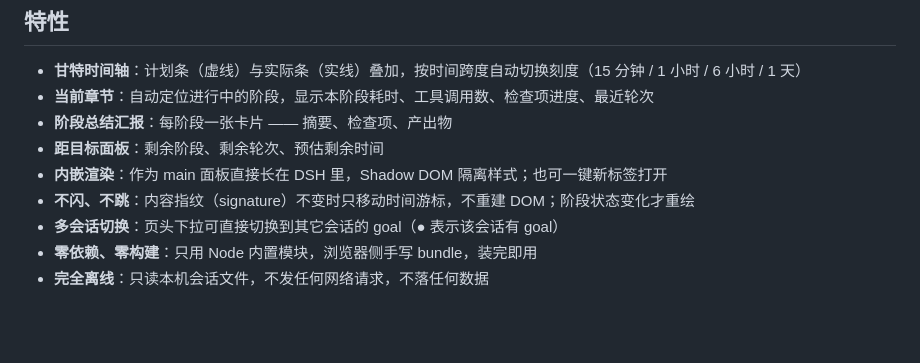
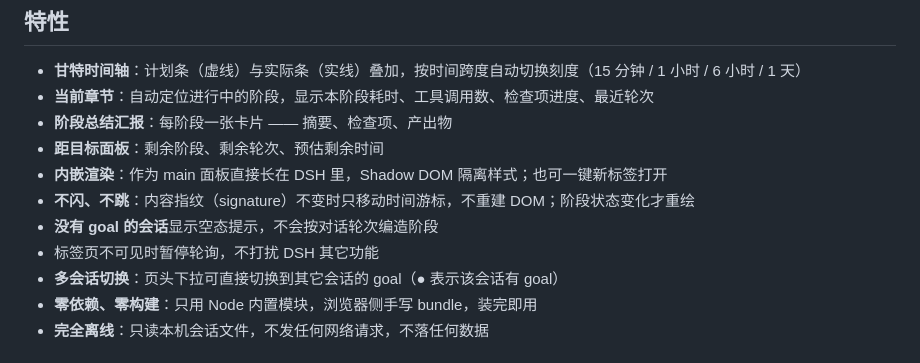
Before and after one commit to 123David-yang/dsh-goal-board, a Markdown page: README.md, the part around the change. Rendered like a GitHub page; blank space fills up the shorter version.

```diff
--- a/README.md
+++ b/README.md
@@ -18,6 +18,8 @@
 - **距目标面板**：剩余阶段、剩余轮次、预估剩余时间
 - **内嵌渲染**：作为 main 面板直接长在 DSH 里，Shadow DOM 隔离样式；也可一键新标签打开
 - **不闪、不跳**：内容指纹（signature）不变时只移动时间游标，不重建 DOM；阶段状态变化才重绘
+- **没有 goal 的会话**显示空态提示，不会按对话轮次编造阶段
+- 标签页不可见时暂停轮询，不打扰 DSH 其它功能
 - **多会话切换**：页头下拉可直接切换到其它会话的 goal（● 表示该会话有 goal）
 - **零依赖、零构建**：只用 Node 内置模块，浏览器侧手写 bundle，装完即用
 - **完全离线**：只读本机会话文件，不发任何网络请求，不落任何数据
```
Also changed, not shown: docs/panel-preview.png, 6 other files.
